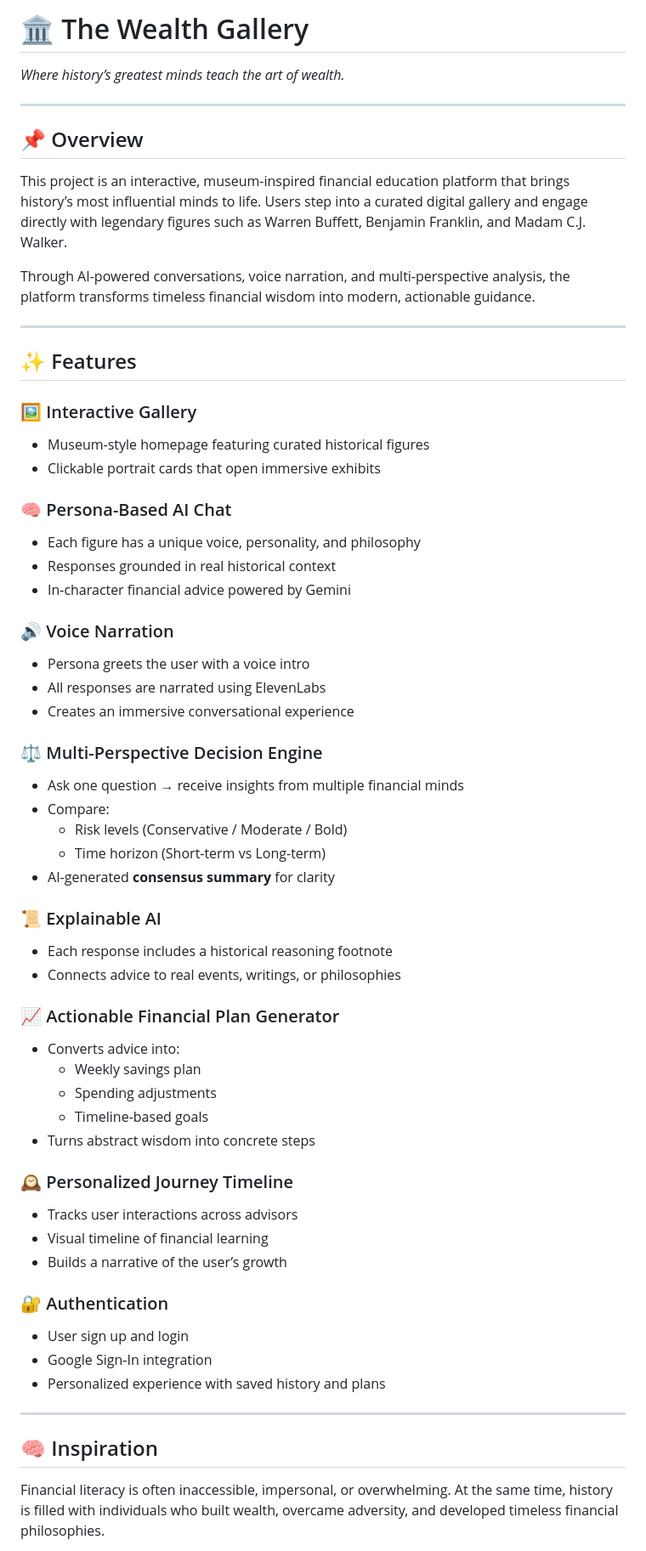
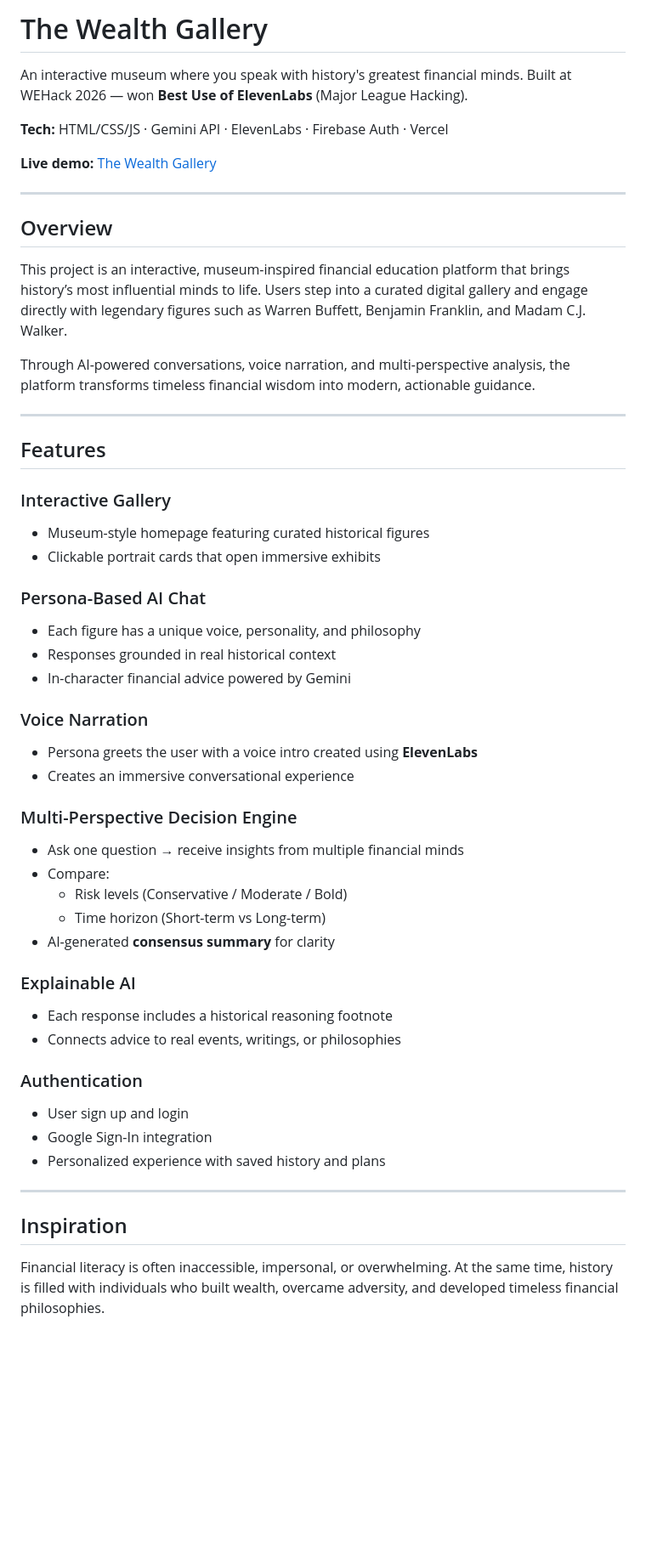
Before and after one commit to jan-tammy/WEHack2026, a Markdown page: README.md, the part around one of its changes. Shown at 85% size. GitHub-like rendering; blank space fills up the shorter version.

Commit message:
Revise README for clarity and updated information
Updated the README to improve clarity and structure, including a new tagline and team information.

```diff
--- a/README.md
+++ b/README.md
@@ -1,62 +1,54 @@
-# 🏛️ The Wealth Gallery
-*Where history’s greatest minds teach the art of wealth.*
+# The Wealth Gallery
+An interactive museum where you speak with history's greatest financial minds.
+Built at WEHack 2026 — won **Best Use of ElevenLabs** (Major League Hacking).
+
+**Tech:** HTML/CSS/JS · Gemini API · ElevenLabs · Firebase Auth · Vercel
+
+**Live demo:** [The Wealth Gallery](https://we-hack2026-navy.vercel.app/)
 
 ---
 
-## 📌 Overview
+## Overview
 This project is an interactive, museum-inspired financial education platform that brings history’s most influential minds to life. Users step into a curated digital gallery and engage directly with legendary figures such as Warren Buffett, Benjamin Franklin, and Madam C.J. Walker.
 
 Through AI-powered conversations, voice narration, and multi-perspective analysis, the platform transforms timeless financial wisdom into modern, actionable guidance.
 
 ---
 
-## ✨ Features
+## Features
 
-### 🖼️ Interactive Gallery
+### Interactive Gallery
 - Museum-style homepage featuring curated historical figures
 - Clickable portrait cards that open immersive exhibits
 
-### 🧠 Persona-Based AI Chat
+### Persona-Based AI Chat
 - Each figure has a unique voice, personality, and philosophy
 - Responses grounded in real historical context
 - In-character financial advice powered by Gemini
 
-### 🔊 Voice Narration
-- Persona greets the user with a voice intro
-- All responses are narrated using ElevenLabs
+### Voice Narration
+- Persona greets the user with a voice intro created using **ElevenLabs**
 - Creates an immersive conversational experience
 
-### ⚖️ Multi-Perspective Decision Engine
+### Multi-Perspective Decision Engine
 - Ask one question → receive insights from multiple financial minds
 - Compare:
   - Risk levels (Conservative / Moderate / Bold)
   - Time horizon (Short-term vs Long-term)
 - AI-generated **consensus summary** for clarity
 
-### 📜 Explainable AI
+### Explainable AI
 - Each response includes a historical reasoning footnote
 - Connects advice to real events, writings, or philosophies
 
-### 📈 Actionable Financial Plan Generator
-- Converts advice into:
-  - Weekly savings plan
-  - Spending adjustments
-  - Timeline-based goals
-- Turns abstract wisdom into concrete steps
-
-### 🕰️ Personalized Journey Timeline
-- Tracks user interactions across advisors
-- Visual timeline of financial learning
-- Builds a narrative of the user’s growth
-
-### 🔐 Authentication
+### Authentication
 - User sign up and login
 - Google Sign-In integration
 - Personalized experience with saved history and plans
 
 ---
 
-## 🧠 Inspiration
+## Inspiration
 Financial literacy is often inaccessible, impersonal, or overwhelming. At the same time, history is filled with individuals who built wealth, overcame adversity, and developed timeless financial philosophies.
 
 This project bridges that gap by transforming financial education into an immersive, narrative-driven experience — where users don’t just learn concepts, but engage with the minds that shaped them.
```
Also changed, not shown: other parts of README.md (+13 -14 lines).
